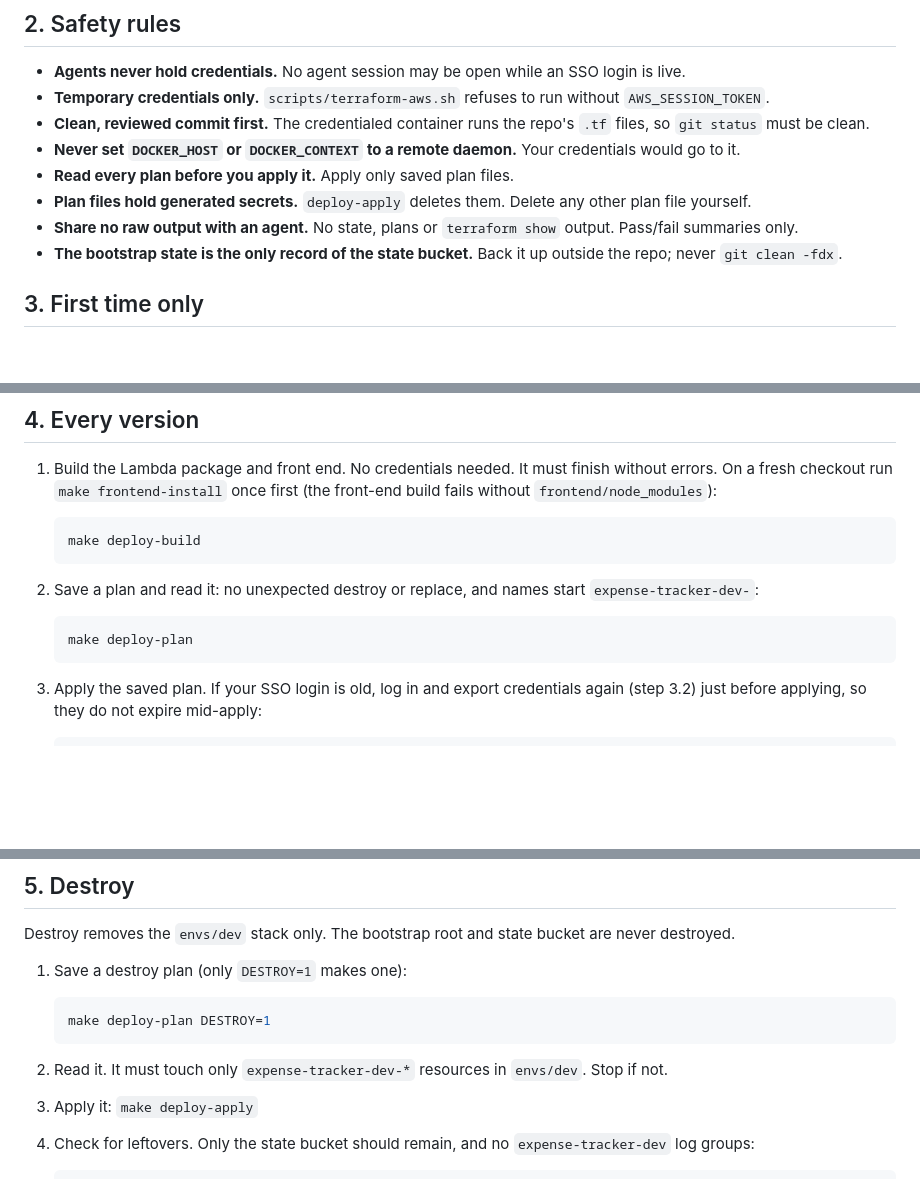
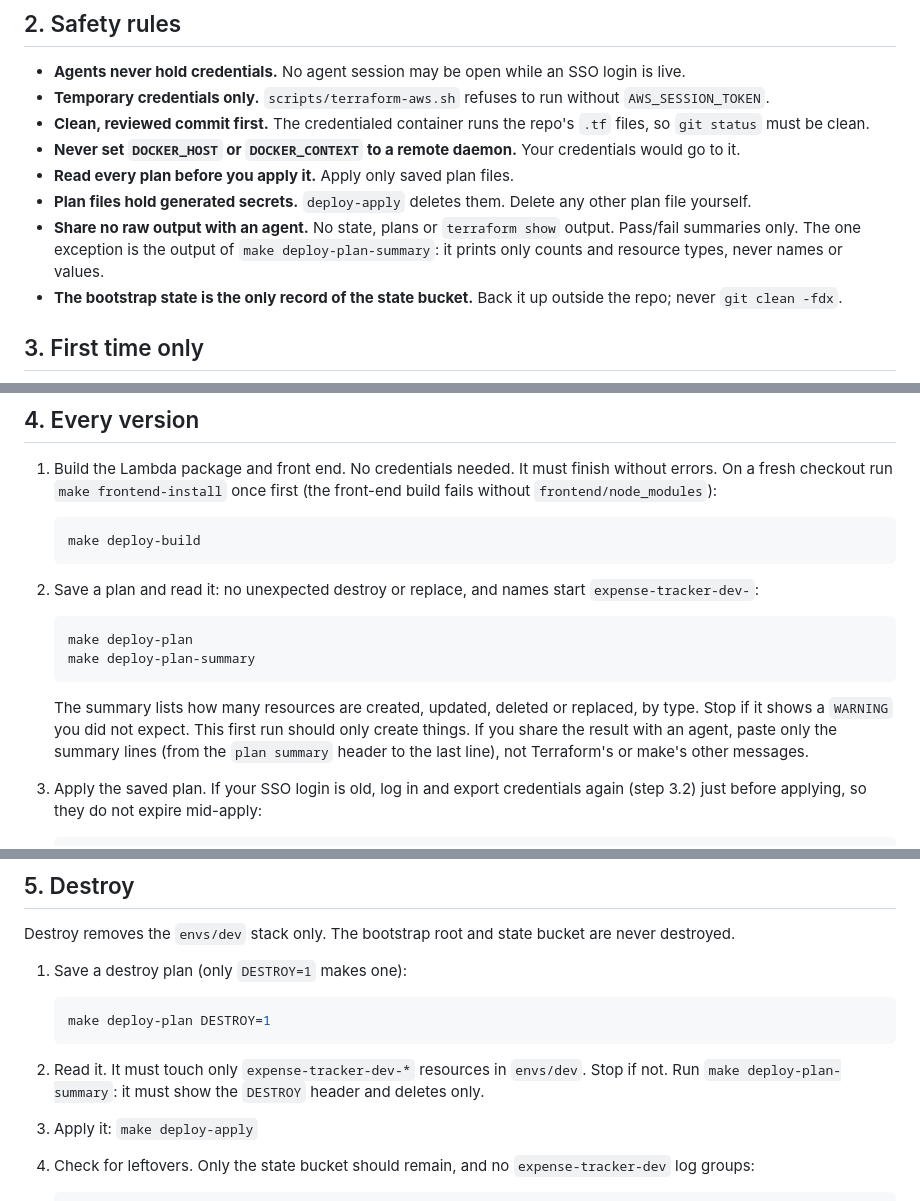
Before and after one commit to javiervalero/expense-tracker, a Markdown page: docs/deploy.md, 3 parts joined by grey strips. Drawn GitHub-style; blank space fills up the shorter version.

````diff
--- a/docs/deploy.md
+++ b/docs/deploy.md
@@ -29,7 +29,8 @@ Create these three git-ignored files from their examples. Your account id and al
 - **Never set `DOCKER_HOST` or `DOCKER_CONTEXT` to a remote daemon.** Your credentials would go to it.
 - **Read every plan before you apply it.** Apply only saved plan files.
 - **Plan files hold generated secrets.** `deploy-apply` deletes them. Delete any other plan file yourself.
-- **Share no raw output with an agent.** No state, plans or `terraform show` output. Pass/fail summaries only.
+- **Share no raw output with an agent.** No state, plans or `terraform show` output. Pass/fail summaries only. The one
+  exception is the output of `make deploy-plan-summary`: it prints only counts and resource types, never names or values.
 - **The bootstrap state is the only record of the state bucket.** Back it up outside the repo; never `git clean -fdx`.
 
 ## 3. First time only
@@ -97,7 +98,12 @@ Create these three git-ignored files from their examples. Your account id and al
 
    ```bash
    make deploy-plan
+   make deploy-plan-summary
    ```
+
+   The summary lists how many resources are created, updated, deleted or replaced, by type. Stop if it shows a
+   `WARNING` you did not expect. This first run should only create things. If you share the result with an agent, paste
+   only the summary lines (from the `plan summary` header to the last line), not Terraform's or make's other messages.
 
 3. Apply the saved plan. If your SSO login is old, log in and export credentials again (step 3.2) just before applying,
    so they do not expire mid-apply:
@@ -157,7 +163,8 @@ Destroy removes the `envs/dev` stack only. The bootstrap root and state bucket a
    make deploy-plan DESTROY=1
    ```
 
-2. Read it. It must touch only `expense-tracker-dev-*` resources in `envs/dev`. Stop if not.
+2. Read it. It must touch only `expense-tracker-dev-*` resources in `envs/dev`. Stop if not. Run
+   `make deploy-plan-summary`: it must show the `DESTROY` header and deletes only.
 
 3. Apply it: `make deploy-apply`
 
````
Also changed, not shown: docs/adr/0014-slim-manual-first-deployment.md (+9 -0 lines), docs/plans/phase-8-first-deployment.md (+2 -1 lines).
